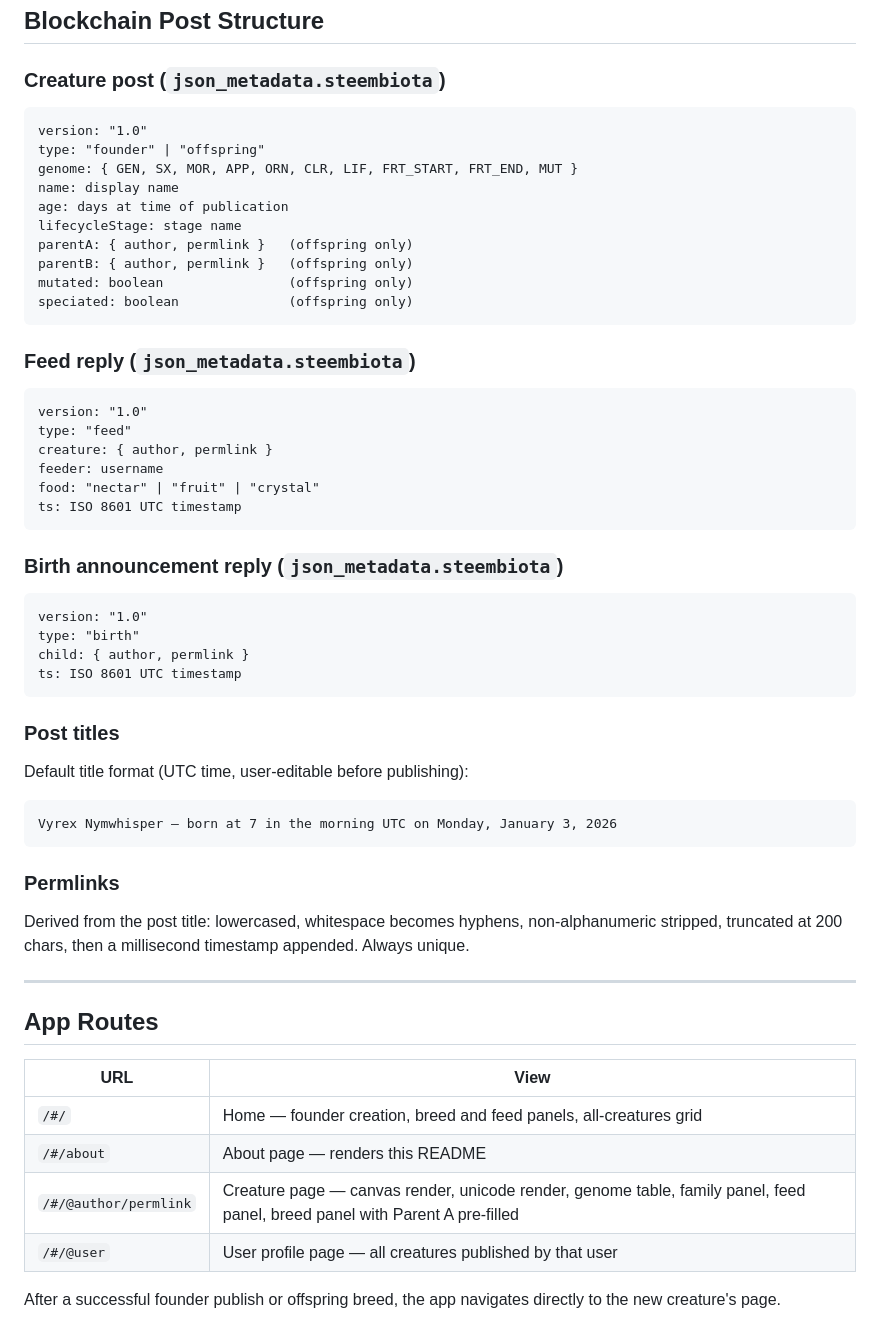
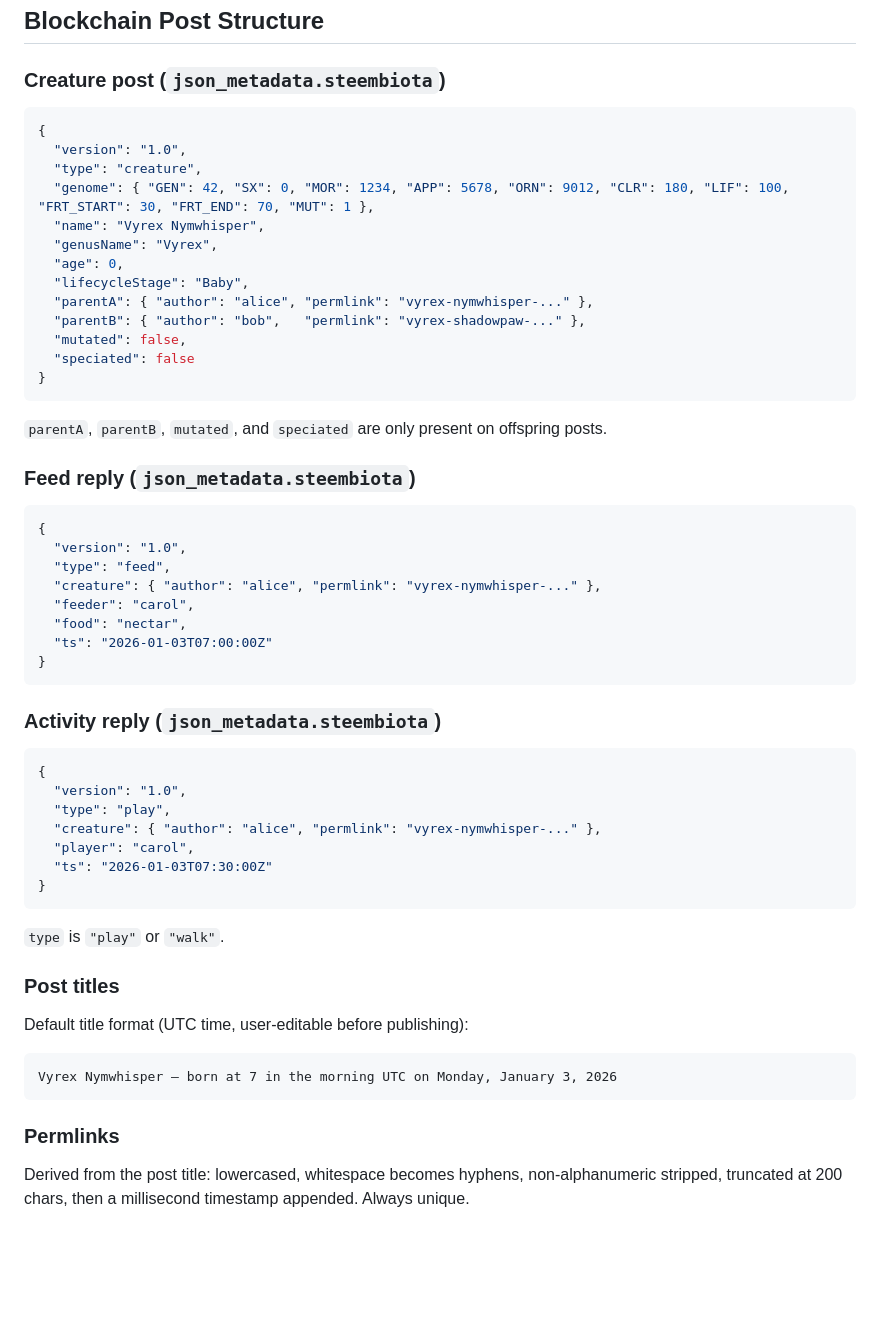
Before and after one commit to puncakbukit/steembiota, a Markdown page: README.md, the part around one of its changes. Rendered like a GitHub page; blank space fills up the shorter version.

````diff
--- a/README.md
+++ b/README.md
@@ -232,38 +297,50 @@ After a successful offspring publish, SteemBiota automatically posts a birth-ann
 
 ### Creature post (`json_metadata.steembiota`)
 
+```json
+{
+  "version": "1.0",
+  "type": "creature",
+  "genome": { "GEN": 42, "SX": 0, "MOR": 1234, "APP": 5678, "ORN": 9012, "CLR": 180, "LIF": 100, "FRT_START": 30, "FRT_END": 70, "MUT": 1 },
+  "name": "Vyrex Nymwhisper",
+  "genusName": "Vyrex",
+  "age": 0,
+  "lifecycleStage": "Baby",
+  "parentA": { "author": "alice", "permlink": "vyrex-nymwhisper-..." },
+  "parentB": { "author": "bob",   "permlink": "vyrex-shadowpaw-..." },
+  "mutated": false,
+  "speciated": false
+}
 ```
-version: "1.0"
-type: "founder" | "offspring"
-genome: { GEN, SX, MOR, APP, ORN, CLR, LIF, FRT_START, FRT_END, MUT }
-name: display name
-age: days at time of publication
-lifecycleStage: stage name
-parentA: { author, permlink }   (offspring only)
-parentB: { author, permlink }   (offspring only)
-mutated: boolean                (offspring only)
-speciated: boolean              (offspring only)
-```
+
+`parentA`, `parentB`, `mutated`, and `speciated` are only present on offspring posts.
 
 ### Feed reply (`json_metadata.steembiota`)
 
-```
-version: "1.0"
-type: "feed"
-creature: { author, permlink }
-feeder: username
-food: "nectar" | "fruit" | "crystal"
-ts: ISO 8601 UTC timestamp
+```json
+{
+  "version": "1.0",
+  "type": "feed",
+  "creature": { "author": "alice", "permlink": "vyrex-nymwhisper-..." },
+  "feeder": "carol",
+  "food": "nectar",
+  "ts": "2026-01-03T07:00:00Z"
+}
 ```
 
-### Birth announcement reply (`json_metadata.steembiota`)
+### Activity reply (`json_metadata.steembiota`)
 
+```json
+{
+  "version": "1.0",
+  "type": "play",
+  "creature": { "author": "alice", "permlink": "vyrex-nymwhisper-..." },
+  "player": "carol",
+  "ts": "2026-01-03T07:30:00Z"
+}
 ```
-version: "1.0"
-type: "birth"
-child: { author, permlink }
-ts: ISO 8601 UTC timestamp
-```
+
+`type` is `"play"` or `"walk"`.
 
 ### Post titles
 
@@ -276,17 +353,3 @@ Vyrex Nymwhisper — born at 7 in the morning UTC on Monday, January 3, 2026
 ### Permlinks
 
 Derived from the post title: lowercased, whitespace becomes hyphens, non-alphanumeric stripped, truncated at 200 chars, then a millisecond timestamp appended. Always unique.
-
----
-
-## App Routes
-
-| URL | View |
-|---|---|
-| `/#/` | Home — founder creation, breed and feed panels, all-creatures grid |
-| `/#/about` | About page — renders this README |
-| `/#/@author/permlink` | Creature page — canvas render, unicode render, genome table, family panel, feed panel, breed panel with Parent A pre-filled |
-| `/#/@user` | User profile page — all creatures published by that user |
-
-After a successful founder publish or offspring breed, the app navigates directly to the new creature's page.
-
````
Also changed, not shown: other parts of README.md (+154 -107 lines).
